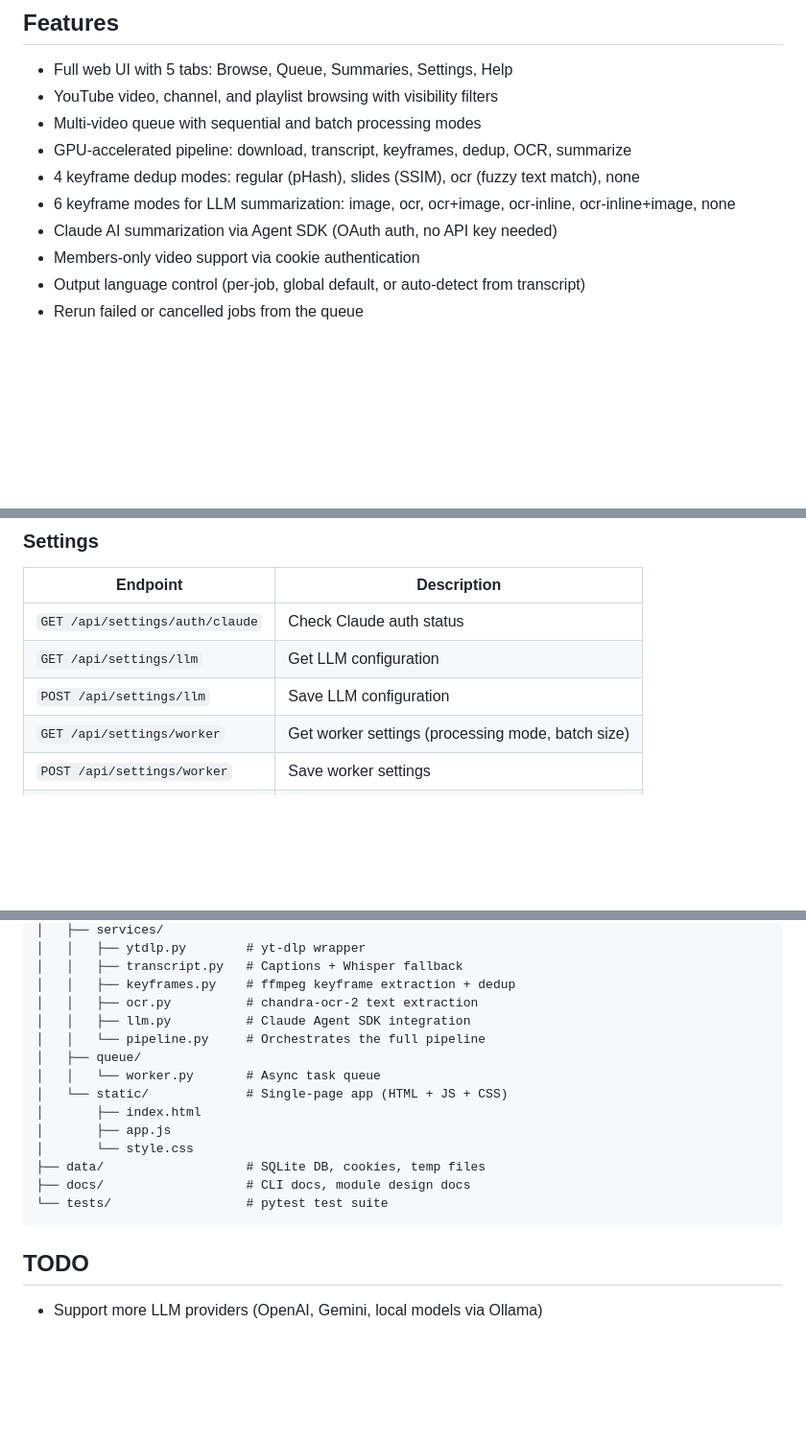
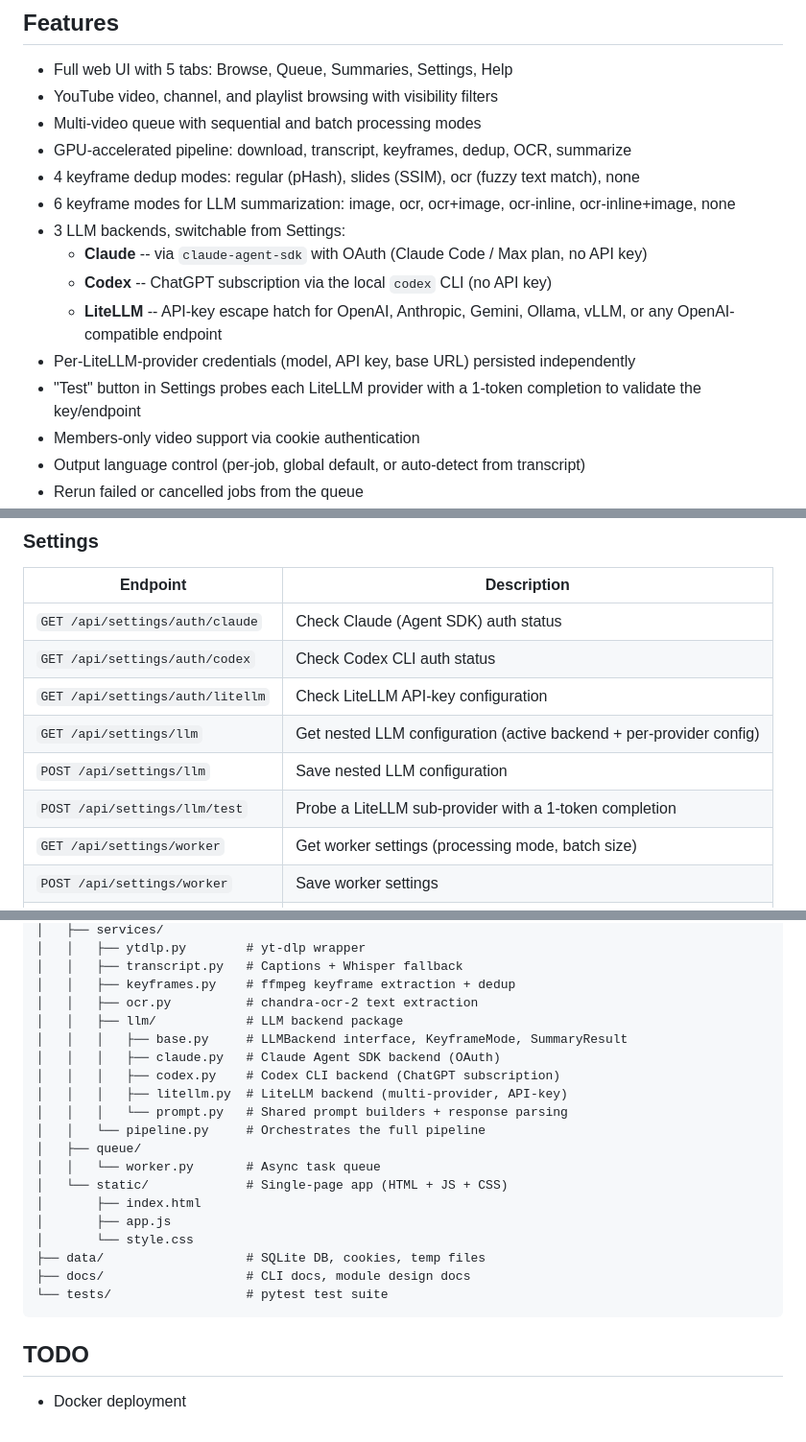
Before and after one commit to StevenGuo42/youtube-summarizer, a Markdown page: README.md, 3 parts joined by grey strips. Shown at 96% size. Rendered like a GitHub page; folded sections open; blank space fills up the shorter version.

```diff
--- a/README.md
+++ b/README.md
@@ -24,7 +24,12 @@ Self-hosted web app that summarizes YouTube videos using keyframe extraction, OC
 - GPU-accelerated pipeline: download, transcript, keyframes, dedup, OCR, summarize
 - 4 keyframe dedup modes: regular (pHash), slides (SSIM), ocr (fuzzy text match), none
 - 6 keyframe modes for LLM summarization: image, ocr, ocr+image, ocr-inline, ocr-inline+image, none
-- Claude AI summarization via Agent SDK (OAuth auth, no API key needed)
+- 3 LLM backends, switchable from Settings:
+  - **Claude** -- via `claude-agent-sdk` with OAuth (Claude Code / Max plan, no API key)
+  - **Codex** -- ChatGPT subscription via the local `codex` CLI (no API key)
+  - **LiteLLM** -- API-key escape hatch for OpenAI, Anthropic, Gemini, Ollama, vLLM, or any OpenAI-compatible endpoint
+- Per-LiteLLM-provider credentials (model, API key, base URL) persisted independently
+- "Test" button in Settings probes each LiteLLM provider with a 1-token completion to validate the key/endpoint
 - Members-only video support via cookie authentication
 - Output language control (per-job, global default, or auto-detect from transcript)
 - Rerun failed or cancelled jobs from the queue
@@ -194,9 +204,12 @@ Cookies can also be uploaded via the Settings tab in the web UI. They expire eve
 
 | Endpoint | Description |
 |----------|-------------|
-| `GET /api/settings/auth/claude` | Check Claude auth status |
-| `GET /api/settings/llm` | Get LLM configuration |
-| `POST /api/settings/llm` | Save LLM configuration |
+| `GET /api/settings/auth/claude` | Check Claude (Agent SDK) auth status |
+| `GET /api/settings/auth/codex` | Check Codex CLI auth status |
+| `GET /api/settings/auth/litellm` | Check LiteLLM API-key configuration |
+| `GET /api/settings/llm` | Get nested LLM configuration (active backend + per-provider config) |
+| `POST /api/settings/llm` | Save nested LLM configuration |
+| `POST /api/settings/llm/test` | Probe a LiteLLM sub-provider with a 1-token completion |
 | `GET /api/settings/worker` | Get worker settings (processing mode, batch size) |
 | `POST /api/settings/worker` | Save worker settings |
 | `GET /api/settings/defaults` | Get default dedup/keyframe modes for new jobs |
@@ -239,7 +252,12 @@ youtube-summarizer/
 │   │   ├── transcript.py   # Captions + Whisper fallback
 │   │   ├── keyframes.py    # ffmpeg keyframe extraction + dedup
 │   │   ├── ocr.py          # chandra-ocr-2 text extraction
-│   │   ├── llm.py          # Claude Agent SDK integration
+│   │   ├── llm/            # LLM backend package
+│   │   │   ├── base.py     # LLMBackend interface, KeyframeMode, SummaryResult
+│   │   │   ├── claude.py   # Claude Agent SDK backend (OAuth)
+│   │   │   ├── codex.py    # Codex CLI backend (ChatGPT subscription)
+│   │   │   ├── litellm.py  # LiteLLM backend (multi-provider, API-key)
+│   │   │   └── prompt.py   # Shared prompt builders + response parsing
 │   │   └── pipeline.py     # Orchestrates the full pipeline
 │   ├── queue/
 │   │   └── worker.py       # Async task queue
@@ -254,4 +272,4 @@ youtube-summarizer/
 
 ## TODO
 
-- Support more LLM providers (OpenAI, Gemini, local models via Ollama)
+- Docker deployment
```
Also changed, not shown: other parts of README.md (+13 -8 lines).
